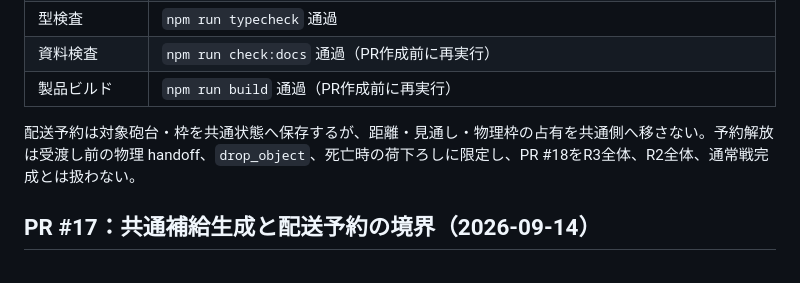
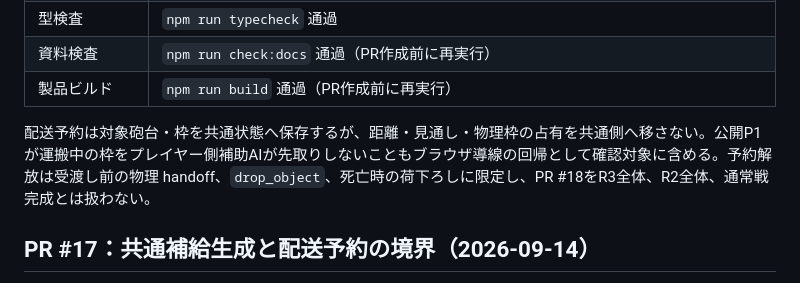
Before and after one commit to chameleonjp-lab/semekome, a Markdown page: docs/TEST_REPORT.md, the part around the change. Rendered like a GitHub page.

```diff
--- a/docs/TEST_REPORT.md
+++ b/docs/TEST_REPORT.md
@@ -12,7 +12,7 @@
 |資料検査|`npm run check:docs` 通過（PR作成前に再実行）|
 |製品ビルド|`npm run build` 通過（PR作成前に再実行）|
 
-配送予約は対象砲台・枠を共通状態へ保存するが、距離・見通し・物理枠の占有を共通側へ移さない。予約解放は受渡し前の物理 handoff、`drop_object`、死亡時の荷下ろしに限定し、PR #18をR3全体、R2全体、通常戦完成とは扱わない。
+配送予約は対象砲台・枠を共通状態へ保存するが、距離・見通し・物理枠の占有を共通側へ移さない。公開P1が運搬中の枠をプレイヤー側補助AIが先取りしないこともブラウザ導線の回帰として確認対象に含める。予約解放は受渡し前の物理 handoff、`drop_object`、死亡時の荷下ろしに限定し、PR #18をR3全体、R2全体、通常戦完成とは扱わない。
 
 ## PR #17：共通補給生成と配送予約の境界（2026-09-14）
 
```
Also changed, not shown: docs/DESIGN_DECISIONS.md (+1 -1 lines), docs/RULE_ENGINE.md (+1 -1 lines).
